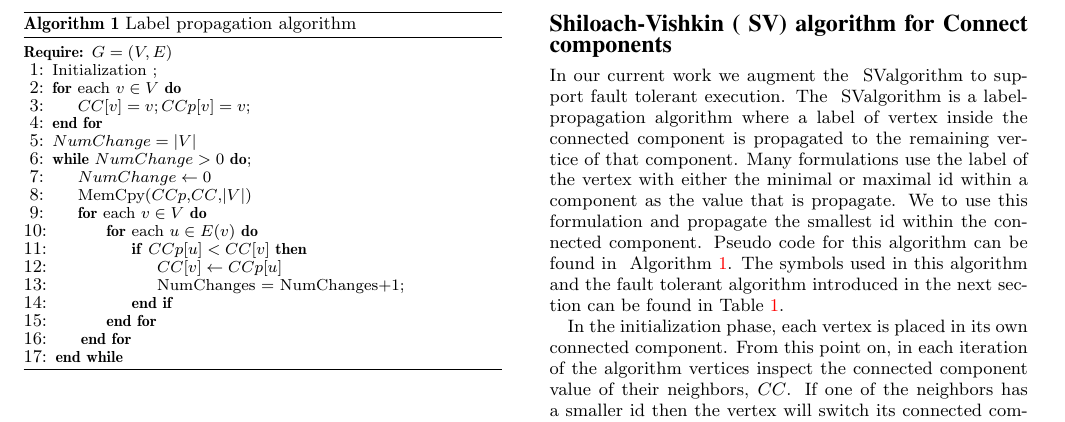
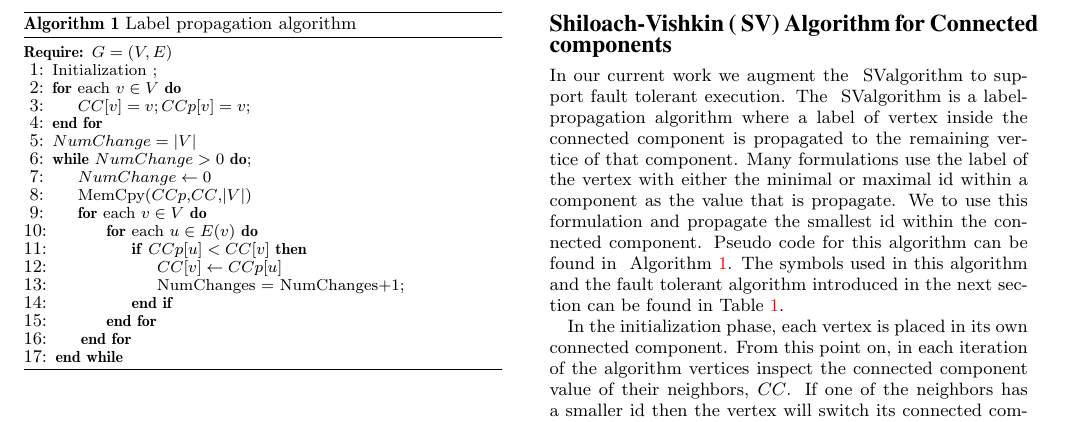
Before and after one commit to ogreen/approxGraphComp, a LaTeX paper (paper/main.tex, which reads paper/connected.tex): part of page 2 of 7, cut so that both start at the same text. Compiled offline with pdfLaTeX.

Commit message:
fixed typo in label

```diff
--- a/paper/connected.tex
+++ b/paper/connected.tex
@@ -18,7 +18,7 @@ While this algorithm offers a parallel formulation for connected components, it
 implemented sequentially or used with a single thread as was done in \cite{greenbranchavoiding} for
 figuring out the cost of hardware branch prediction accuracy for graph algorithms.
 
-\subsection*{Shiloach-Vishkin (~\sv) algorithm for Connect components}
+\subsection*{Shiloach-Vishkin (~\sv) Algorithm for Connected components}
 
 In our current work we augment the ~\sv algorithm to support fault tolerant execution. The ~\sv
 algorithm is a label-propagation algorithm where a label of vertex inside the
```
